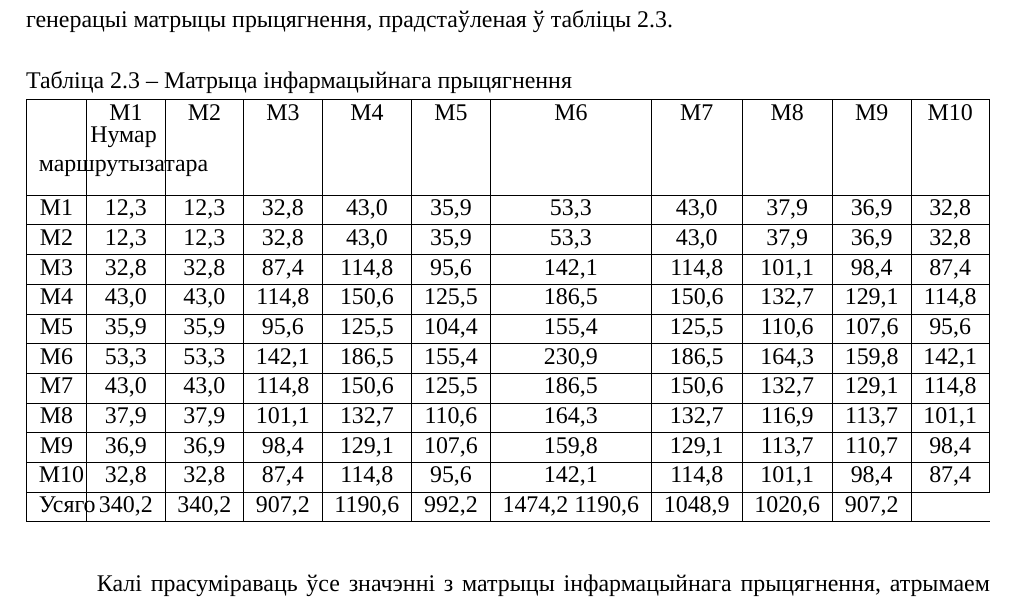
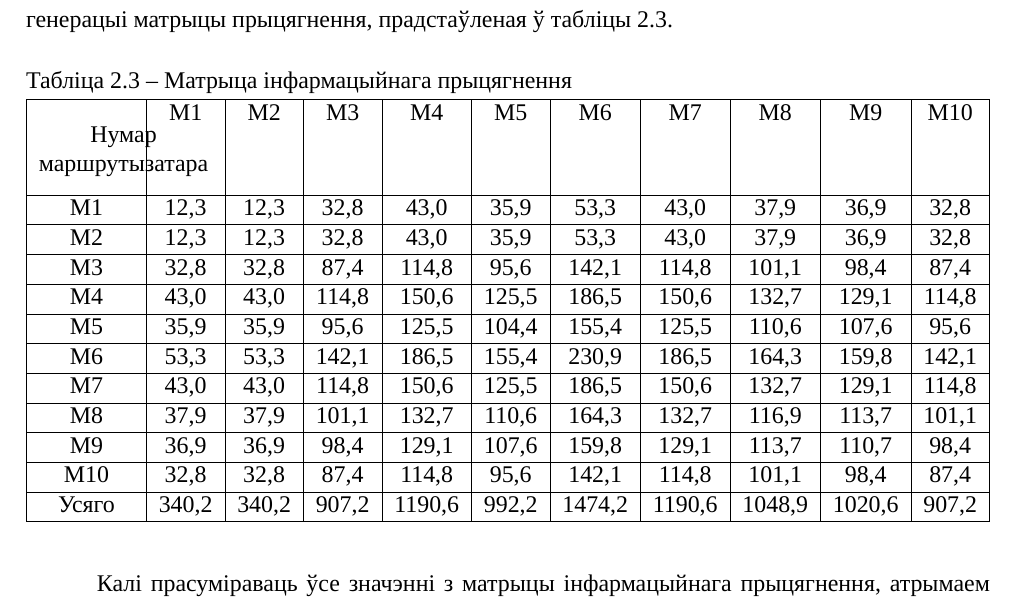
Before and after one commit to Paladin-Dranser/Coursework-SKKiP, a LaTeX document (coursework.tex, which reads calculation.tex): part of page 6 of 19, cut so that both start at the same text. Compiled offline with XeLaTeX; a missing font is replaced by an installed copy or a similar font.

Commit message:
Fix an error

```diff
--- a/calculation.tex
+++ b/calculation.tex
@@ -157,7 +157,7 @@
         \hline
         M10 & 32,8 & 32,8 & 87,4  & 114,8 & 95,6  & 142,1 & 114,8 & 101,1 & 98,4  & 87,4 \\
         \hline
-        Усяго & 340,2 & 340,2 & 907,2 & 1190,6 & 992,2 & 1474,2 1190,6 & 1048,9 & 1020,6 & 907,2 \\
+        Усяго & 340,2 & 340,2 & 907,2 & 1190,6 & 992,2 & 1474,2 & 1190,6 & 1048,9 & 1020,6 & 907,2 \\
         \hline
     \end{tabularx}
     \label{table: Matrix}
```
